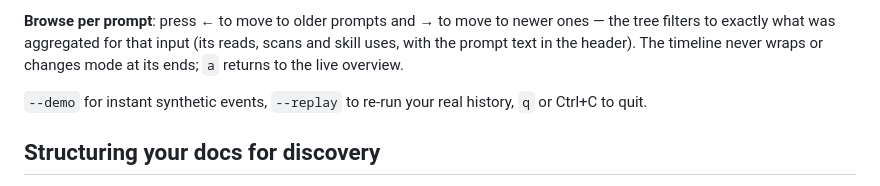
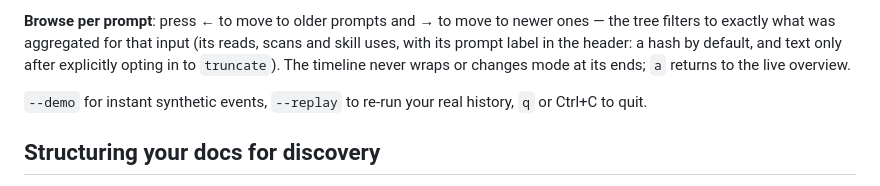
Before and after one commit to Hedde/trigger_tree, a Markdown page: README.md, the part around the change. Drawn GitHub-style.

Commit message:
docs: align prompt browsing with privacy default

```diff
--- a/README.md
+++ b/README.md
@@ -161,8 +161,9 @@ inventory; nothing is removed from the underlying telemetry.
 
 **Browse per prompt**: press ← to move to older prompts and → to move to newer
 ones — the tree filters to exactly what was aggregated for that input (its reads,
-scans and skill uses, with the prompt text in the header). The timeline never wraps
-or changes mode at its ends; `a` returns to the live overview.
+scans and skill uses, with its prompt label in the header: a hash by default, and
+text only after explicitly opting in to `truncate`). The timeline never wraps or
+changes mode at its ends; `a` returns to the live overview.
 
 `--demo` for instant synthetic events, `--replay` to re-run your real history,
 `q` or Ctrl+C to quit.
```
